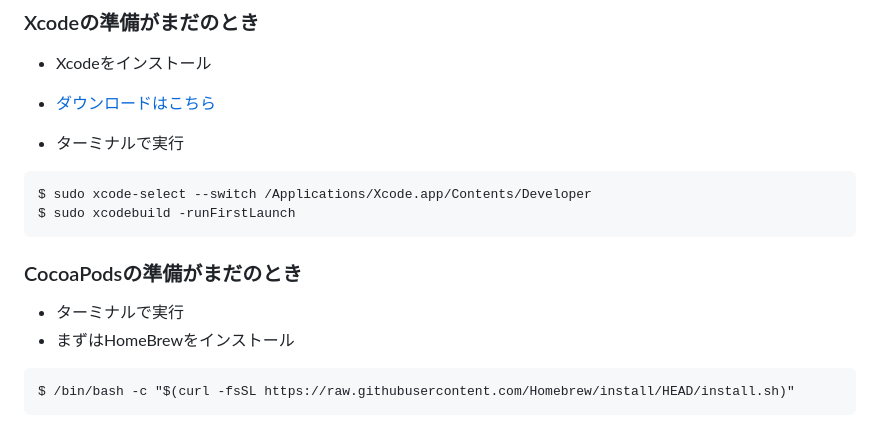
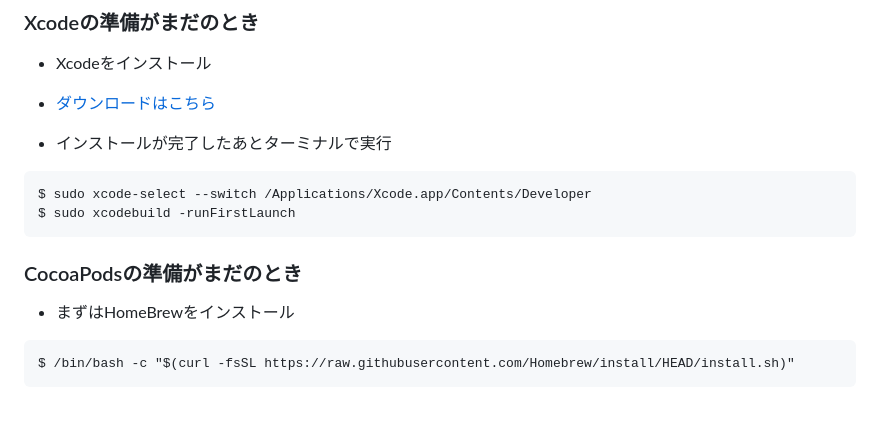
Before and after one commit to rbdog/flutter_note_packages, a Markdown page: ar_widget/docs_jp_ios/README.md, the part around the change. Rendered like a GitHub page.

````diff
--- a/ar_widget/docs_jp_ios/README.md
+++ b/ar_widget/docs_jp_ios/README.md
@@ -130,7 +130,7 @@ flutter run --release -d <デバイス ID>
 - Xcodeをインストール
 - [ダウンロードはこちら](https://developer.apple.com/jp/xcode/)
 
-- ターミナルで実行
+- インストールが完了したあとターミナルで実行
 
 ```
 $ sudo xcode-select --switch /Applications/Xcode.app/Contents/Developer
@@ -139,7 +139,6 @@ $ sudo xcodebuild -runFirstLaunch
 
 ### CocoaPodsの準備がまだのとき
 
-- ターミナルで実行
 - まずはHomeBrewをインストール
 
 ```
````
